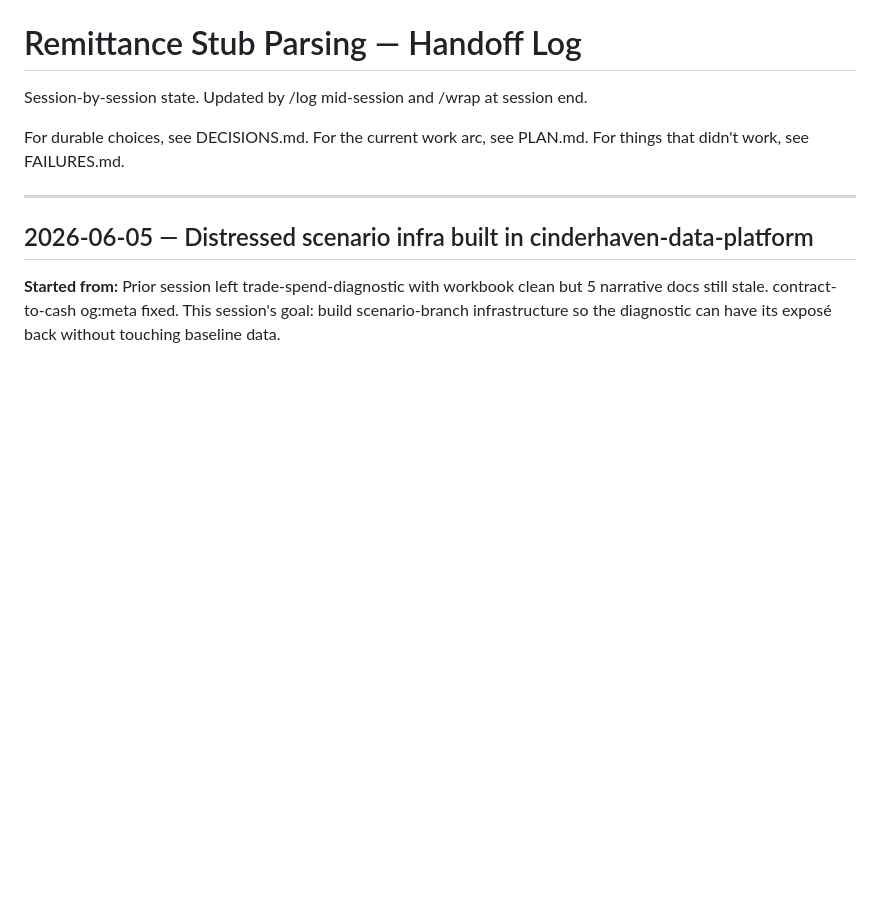
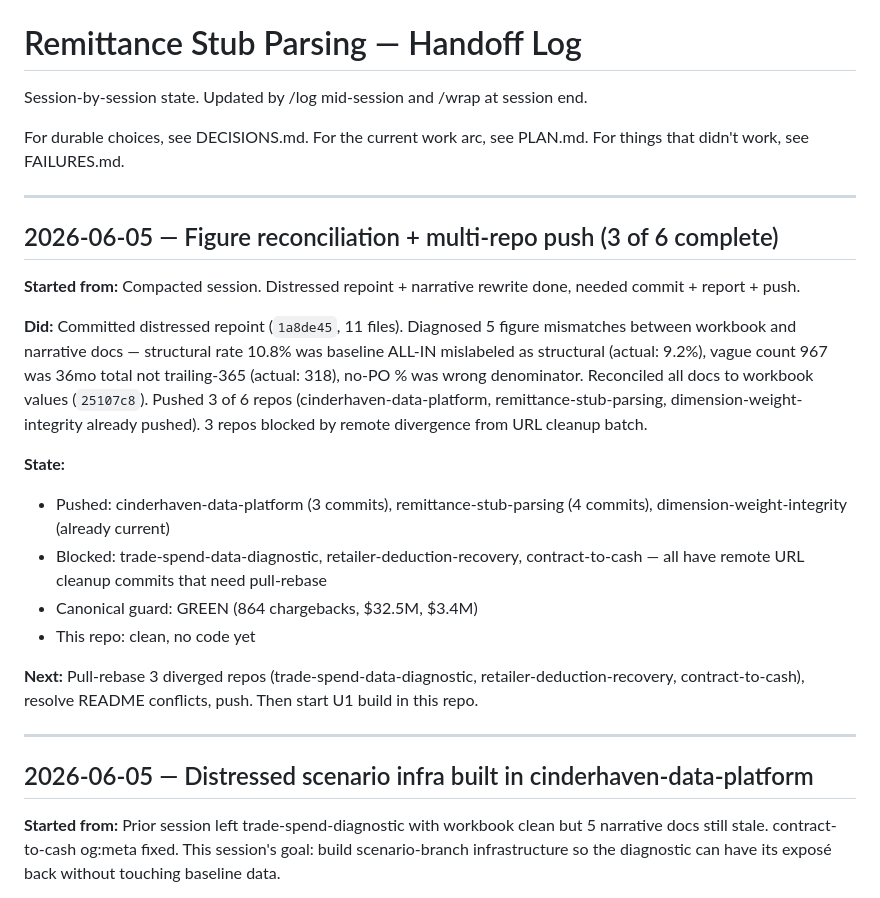
Before and after one commit to MsShawnP/remittance-stub-parsing, a Markdown page: HANDOFF.md, the part around the change. GitHub-like rendering; blank space fills up the shorter version.

```diff
--- a/HANDOFF.md
+++ b/HANDOFF.md
@@ -6,6 +6,22 @@ session end.
 For durable choices, see DECISIONS.md.
 For the current work arc, see PLAN.md.
 For things that didn't work, see FAILURES.md.
+
+---
+
+## 2026-06-05 — Figure reconciliation + multi-repo push (3 of 6 complete)
+
+**Started from:** Compacted session. Distressed repoint + narrative rewrite done, needed commit + report + push.
+
+**Did:** Committed distressed repoint (`1a8de45`, 11 files). Diagnosed 5 figure mismatches between workbook and narrative docs — structural rate 10.8% was baseline ALL-IN mislabeled as structural (actual: 9.2%), vague count 967 was 36mo total not trailing-365 (actual: 318), no-PO % was wrong denominator. Reconciled all docs to workbook values (`25107c8`). Pushed 3 of 6 repos (cinderhaven-data-platform, remittance-stub-parsing, dimension-weight-integrity already pushed). 3 repos blocked by remote divergence from URL cleanup batch.
+
+**State:**
+- Pushed: cinderhaven-data-platform (3 commits), remittance-stub-parsing (4 commits), dimension-weight-integrity (already current)
+- Blocked: trade-spend-data-diagnostic, retailer-deduction-recovery, contract-to-cash — all have remote URL cleanup commits that need pull-rebase
+- Canonical guard: GREEN (864 chargebacks, $32.5M, $3.4M)
+- This repo: clean, no code yet
+
+**Next:** Pull-rebase 3 diverged repos (trade-spend-data-diagnostic, retailer-deduction-recovery, contract-to-cash), resolve README conflicts, push. Then start U1 build in this repo.
 
 ---
 
```
Also changed, not shown: FAILURES.md (+25 -1 lines).
